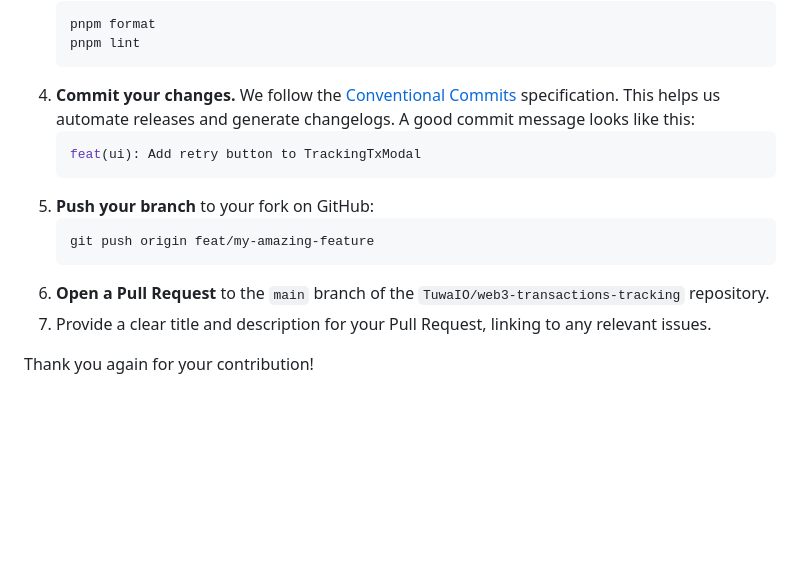
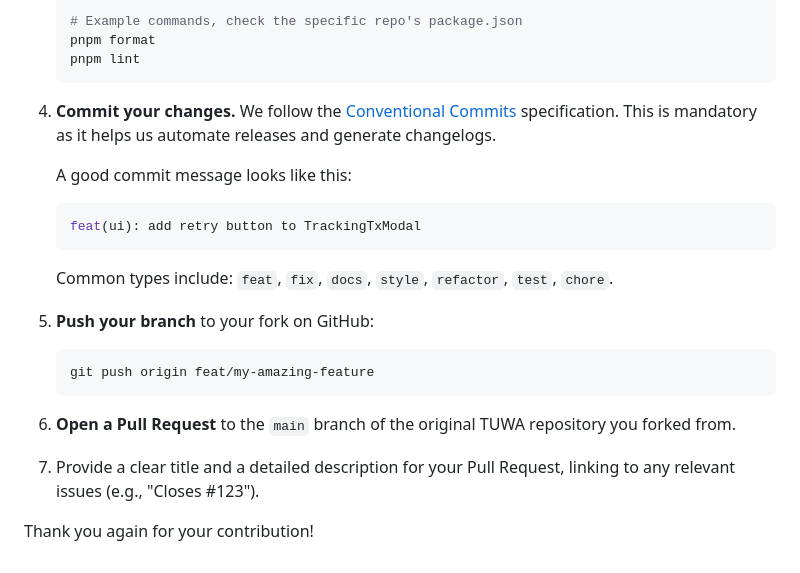
Before and after one commit to TuwaIO/workflows, a Markdown page: CONTRIBUTING.md, the part around the change printed below. Rendered like a GitHub page; blank space fills up the shorter version.

````diff
--- a/CONTRIBUTING.md
+++ b/CONTRIBUTING.md
@@ -61,16 +64,21 @@ To get the project running on your local machine for development and testing pur
     ```bash
+    # Example commands, check the specific repo's package.json
     pnpm format
     pnpm lint
     ```
-4.  **Commit your changes.** We follow the [Conventional Commits](https://www.conventionalcommits.org/en/v1.0.0/) specification. This helps us automate releases and generate changelogs. A good commit message looks like this:
+4.  **Commit your changes.** We follow the [Conventional Commits](https://www.conventionalcommits.org/en/v1.0.0/) specification. This is mandatory as it helps us automate releases and generate changelogs.
+
+    A good commit message looks like this:
     ```bash
-    feat(ui): Add retry button to TrackingTxModal
+    feat(ui): add retry button to TrackingTxModal
     ```
+    Common types include: `feat`, `fix`, `docs`, `style`, `refactor`, `test`, `chore`.
+
 5.  **Push your branch** to your fork on GitHub:
     ```bash
     git push origin feat/my-amazing-feature
     ```
-6.  **Open a Pull Request** to the `main` branch of the `TuwaIO/web3-transactions-tracking` repository.
-7.  Provide a clear title and description for your Pull Request, linking to any relevant issues.
+6.  **Open a Pull Request** to the `main` branch of the original TUWA repository you forked from.
+7.  Provide a clear title and a detailed description for your Pull Request, linking to any relevant issues (e.g., "Closes #123").
 
 Thank you again for your contribution!
````
Also changed, not shown: other parts of CONTRIBUTING.md (+27 -24 lines).
